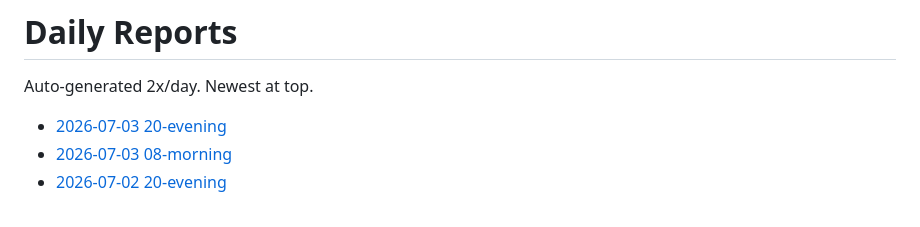
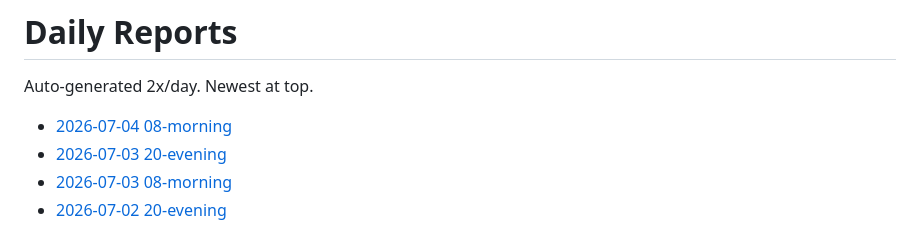
Before and after one commit to snape1987/bestpick-mockupvn, a Markdown page: reports/README.md, the part around the change. Rendered like a GitHub page.

Commit message:
Daily report

```diff
--- a/reports/README.md
+++ b/reports/README.md
@@ -2,6 +2,7 @@
 
 Auto-generated 2x/day. Newest at top.
 
+- [2026-07-04 08-morning](./2026-07-04-08-morning.md)
 - [2026-07-03 20-evening](./2026-07-03-20-evening.md)
 - [2026-07-03 08-morning](./2026-07-03-08-morning.md)
 - [2026-07-02 20-evening](./2026-07-02-20-evening.md)
```
Also changed, not shown: reports/2026-07-04-08-morning.md (added, +37 -0 lines).
